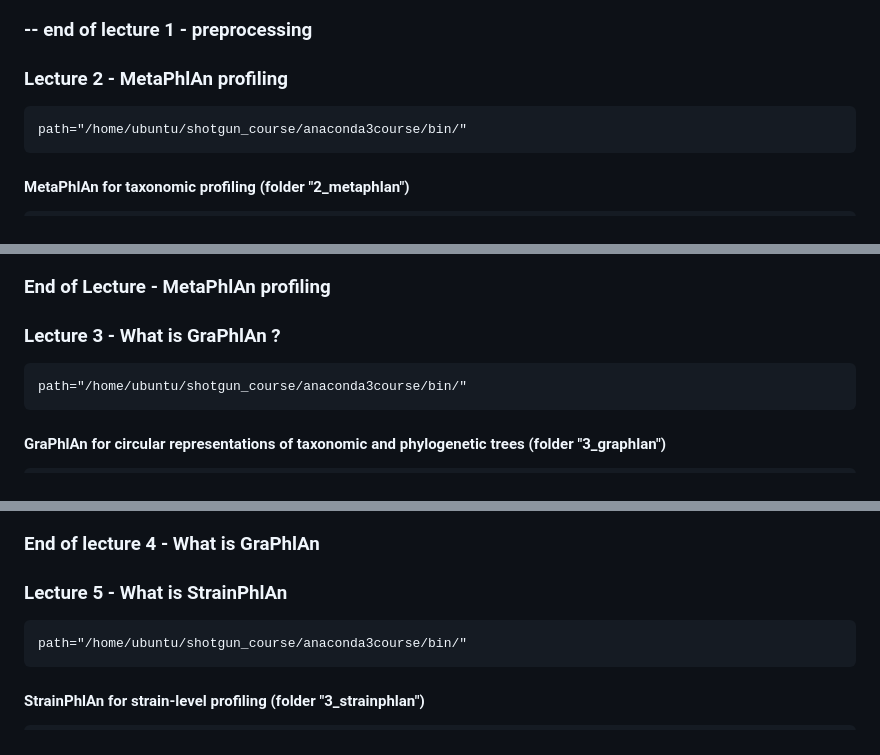
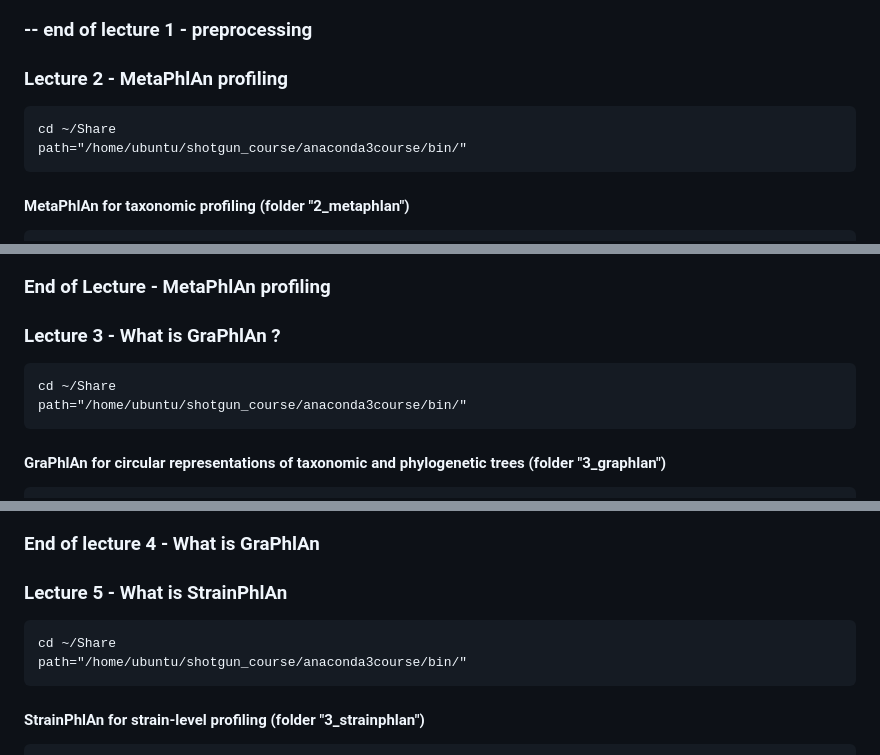
Before and after one commit to paolinomanghi/physalia_MGX_tutorials, a Markdown page: README.md, 3 parts joined by grey strips. Rendered like a GitHub page.

````diff
--- a/README.md
+++ b/README.md
@@ -84,6 +84,7 @@ for i in *.gz; do echo -ne "${i}\t"; zcat "$i" | wc -l; done
 ### -- end of lecture 1 - preprocessing
 ### Lecture 2 - MetaPhlAn profiling
 ```
+cd ~/Share
 path="/home/ubuntu/shotgun_course/anaconda3course/bin/"
 ```
 
@@ -157,6 +158,7 @@ hclust2.py \
 ### End of Lecture - MetaPhlAn profiling
 ### Lecture 3 - What is GraPhlAn ?
 ```
+cd ~/Share
 path="/home/ubuntu/shotgun_course/anaconda3course/bin/"
 ```
 
@@ -220,6 +222,7 @@ graphlan.py hmptree.annot.xml hmptree.png --dpi 150 --size 14
 ### End of lecture 4 - What is GraPhlAn
 ### Lecture 5 - What is StrainPhlAn
 ```
+cd ~/Share
 path="/home/ubuntu/shotgun_course/anaconda3course/bin/"
 ```
 
````
Also changed, not shown: other parts of README.md (+4 -2 lines).
